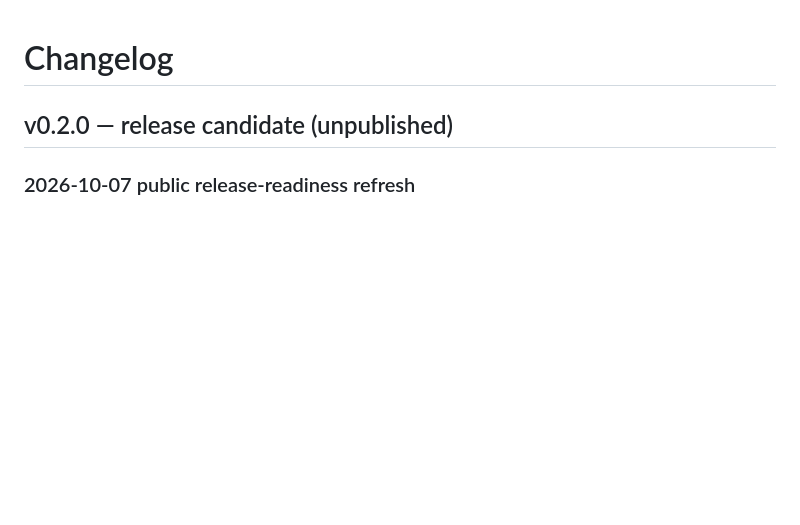
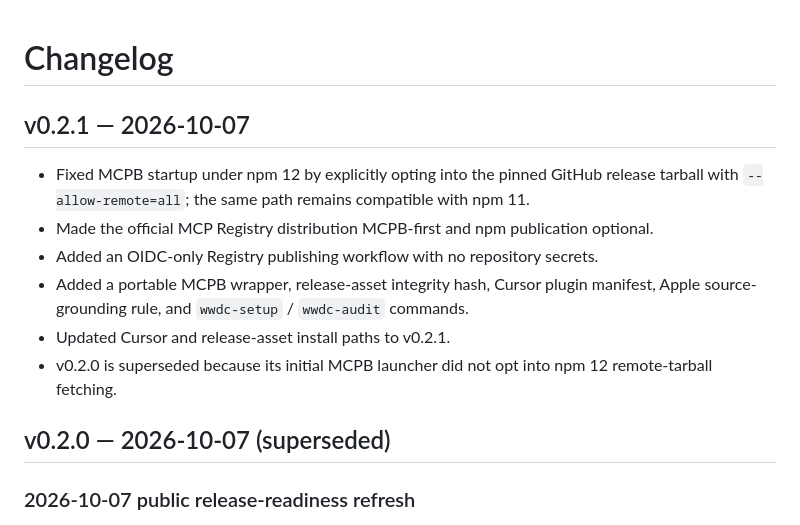
Before and after one commit to jabbertones-cloud/wwdc-mcp-server, a Markdown page: CHANGELOG.md, the part around the change. Drawn GitHub-style; blank space fills up the shorter version.

Commit message:
docs: add v0.2.1 patch release

```diff
--- a/CHANGELOG.md
+++ b/CHANGELOG.md
@@ -1,6 +1,15 @@
 # Changelog
 
-## v0.2.0 — release candidate (unpublished)
+## v0.2.1 — 2026-10-07
+
+- Fixed MCPB startup under npm 12 by explicitly opting into the pinned GitHub release tarball with `--allow-remote=all`; the same path remains compatible with npm 11.
+- Made the official MCP Registry distribution MCPB-first and npm publication optional.
+- Added an OIDC-only Registry publishing workflow with no repository secrets.
+- Added a portable MCPB wrapper, release-asset integrity hash, Cursor plugin manifest, Apple source-grounding rule, and `wwdc-setup` / `wwdc-audit` commands.
+- Updated Cursor and release-asset install paths to v0.2.1.
+- v0.2.0 is superseded because its initial MCPB launcher did not opt into npm 12 remote-tarball fetching.
+
+## v0.2.0 — 2026-10-07 (superseded)
 
 ### 2026-10-07 public release-readiness refresh
 
```
